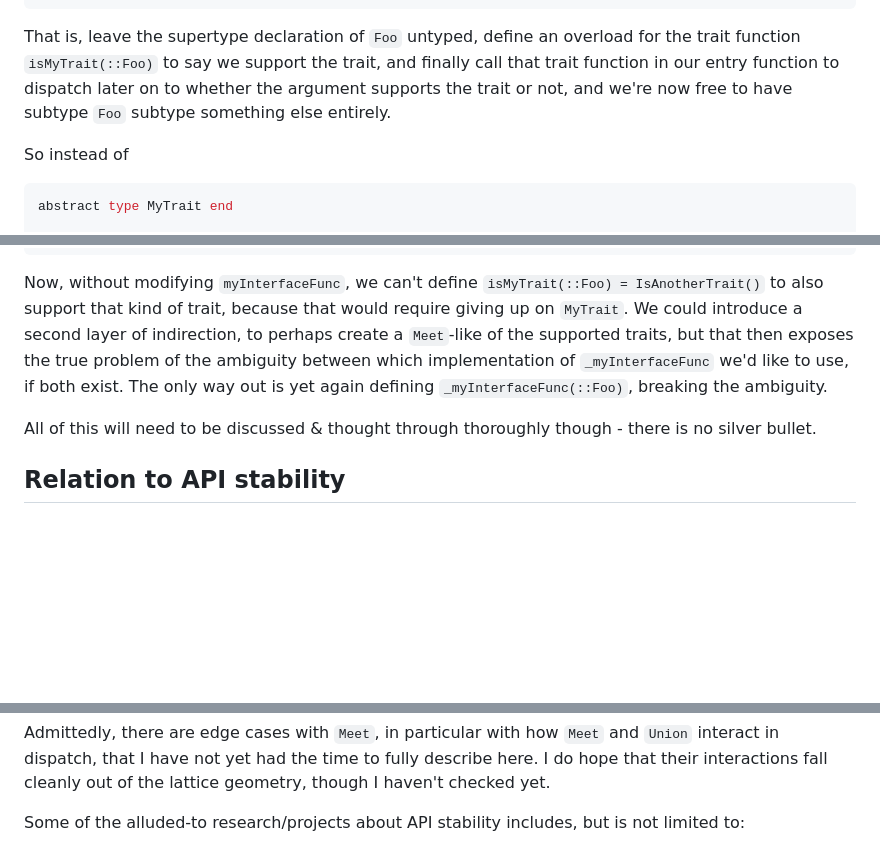
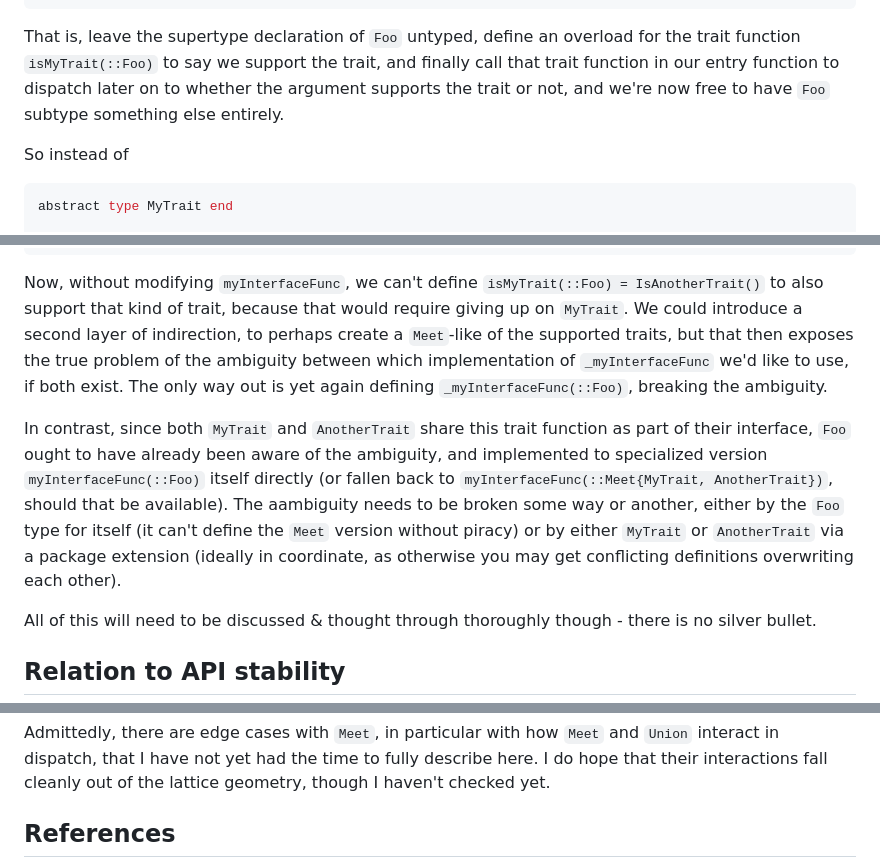
Before and after one commit to Seelengrab/RequiredInterfaces.jl, a Markdown page: docs/src/interfaces.md, 3 parts joined by grey strips. Rendered like a GitHub page; blank space fills up the shorter version.

```diff
--- a/docs/src/interfaces.md
+++ b/docs/src/interfaces.md
@@ -274,7 +277,7 @@ _myInterfaceFunc(::IsNotTrait, x) = "I don't implement the trait: $(typeof(x))"
 
 That is, leave the supertype declaration of `Foo` untyped, define an overload for the trait function `isMyTrait(::Foo)`
 to say we support the trait, and finally call that trait function in our entry function to dispatch later on to
-whether the argument supports the trait or not, and we're now free to have subtype `Foo` subtype something else entirely.
+whether the argument supports the trait or not, and we're now free to have `Foo` subtype something else entirely.
 
 So instead of
 
@@ -419,6 +422,11 @@ create a `Meet`-like of the supported traits, but that then exposes the true pro
 which implementation of `_myInterfaceFunc` we'd like to use, if both exist. The only way out is yet again defining
 `_myInterfaceFunc(::Foo)`, breaking the ambiguity.
 
+In contrast, since both `MyTrait` and `AnotherTrait` share this trait function as part of their interface, `Foo` ought to have already been aware
+of the  ambiguity, and implemented to specialized version `myInterfaceFunc(::Foo)` itself directly (or fallen back to `myInterfaceFunc(::Meet{MyTrait, AnotherTrait})`,
+should that be available). The aambiguity needs to be broken some way or another, either by the `Foo` type for itself (it can't define the `Meet` version without piracy)
+or by either `MyTrait` or `AnotherTrait` via a package extension (ideally in coordinate, as otherwise you may get conflicting definitions overwriting each other).
+
 All of this will need to be discussed & thought through thoroughly though - there is no silver bullet.
 
 ## Relation to API stability
@@ -476,5 +486,5 @@ Admittedly, there are edge cases with `Meet`, in particular with
 how `Meet` and `Union` interact in dispatch, that I have not yet had the time to fully describe here. I do hope that
 their interactions fall cleanly out of the lattice geometry, though I haven't checked yet.
 
-Some of the alluded-to research/projects about API stability includes, but is not limited to:
+## References
 
```
Also changed, not shown: other parts of docs/src/interfaces.md (+17 -10 lines).
